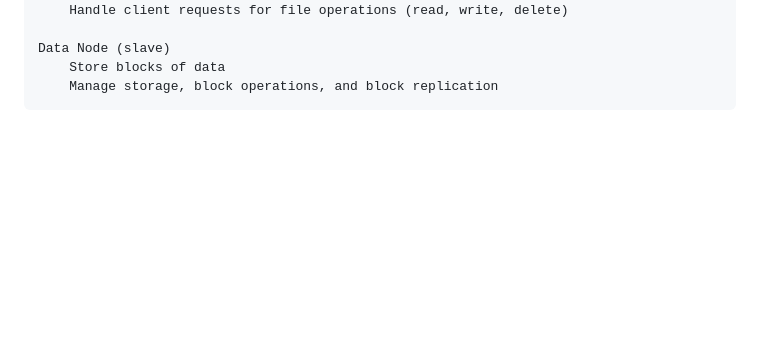
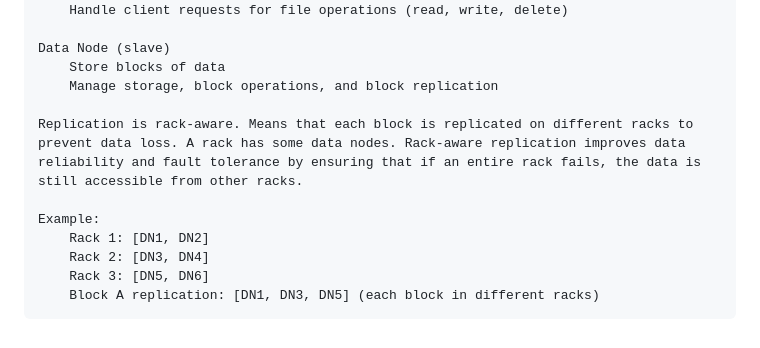
Before and after one commit to kp8997/comprehensive-system, a Markdown page: 04 System Design/01 System/_05_cdn.md, the part around the change. Drawn GitHub-style; blank space fills up the shorter version.

Commit message:
give example about replication in hadoop architecture

```diff
--- a/04 System Design/01 System/_05_cdn.md
+++ b/04 System Design/01 System/_05_cdn.md
@@ -47,3 +47,11 @@ Mechanism: master - slave
     Data Node (slave)
         Store blocks of data
         Manage storage, block operations, and block replication
+
+    Replication is rack-aware. Means that each block is replicated on different racks to prevent data loss. A rack has some data nodes. Rack-aware replication improves data reliability and fault tolerance by ensuring that if an entire rack fails, the data is still accessible from other racks.
+
+    Example:
+        Rack 1: [DN1, DN2]
+        Rack 2: [DN3, DN4]
+        Rack 3: [DN5, DN6]
+        Block A replication: [DN1, DN3, DN5] (each block in different racks)
```
